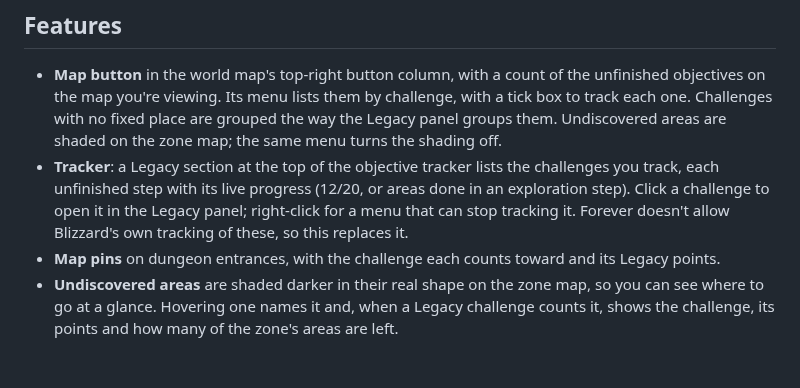
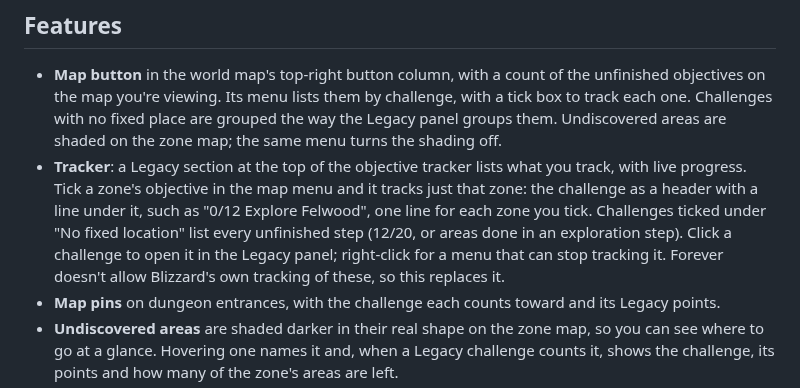
Before and after one commit to cjber/legacy-forever, a Markdown page: README.md, the part around the change. Drawn GitHub-style; blank space fills up the shorter version.

```diff
--- a/README.md
+++ b/README.md
@@ -15,7 +15,7 @@ Legacy points are account-wide and come from challenges spread over the whole wo
 ## Features
 
 - **Map button** in the world map's top-right button column, with a count of the unfinished objectives on the map you're viewing. Its menu lists them by challenge, with a tick box to track each one. Challenges with no fixed place are grouped the way the Legacy panel groups them. Undiscovered areas are shaded on the zone map; the same menu turns the shading off.
-- **Tracker**: a Legacy section at the top of the objective tracker lists the challenges you track, each unfinished step with its live progress (12/20, or areas done in an exploration step). Click a challenge to open it in the Legacy panel; right-click for a menu that can stop tracking it. Forever doesn't allow Blizzard's own tracking of these, so this replaces it.
+- **Tracker**: a Legacy section at the top of the objective tracker lists what you track, with live progress. Tick a zone's objective in the map menu and it tracks just that zone: the challenge as a header with a line under it, such as "0/12 Explore Felwood", one line for each zone you tick. Challenges ticked under "No fixed location" list every unfinished step (12/20, or areas done in an exploration step). Click a challenge to open it in the Legacy panel; right-click for a menu that can stop tracking it. Forever doesn't allow Blizzard's own tracking of these, so this replaces it.
 - **Map pins** on dungeon entrances, with the challenge each counts toward and its Legacy points.
 - **Undiscovered areas** are shaded darker in their real shape on the zone map, so you can see where to go at a glance. Hovering one names it and, when a Legacy challenge counts it, shows the challenge, its points and how many of the zone's areas are left.
 - **Zone completion**: how much of a zone you've done, Guild Wars 2 style. Areas explored, flight paths learned and local reputations at Friendly count for the character; dungeons, raids and the zone's other Legacy objectives count your Legacy progress on the account. A zone reaching 100% gets a toast and a sound, and continent maps show how many of the continent's zones are complete. It shows in the world map's corner, for the zone you're viewing, and in each zone badge's tooltip on continent maps. It can also show in the objective tracker, for the zone you're in (the zone name, a percentage and one row of counts), once you tick that in the map menu. Each can be collapsed, and hovering lists what's left. "What counts" in the same menu leaves out any category you don't care about, and the percentage follows.
```
Also changed, not shown: CHANGELOG.md (+1 -0 lines), docs/curseforge.md (+1 -1 lines), docs/screenshots/menu.png, docs/screenshots/tracker.png, 6 other files.
